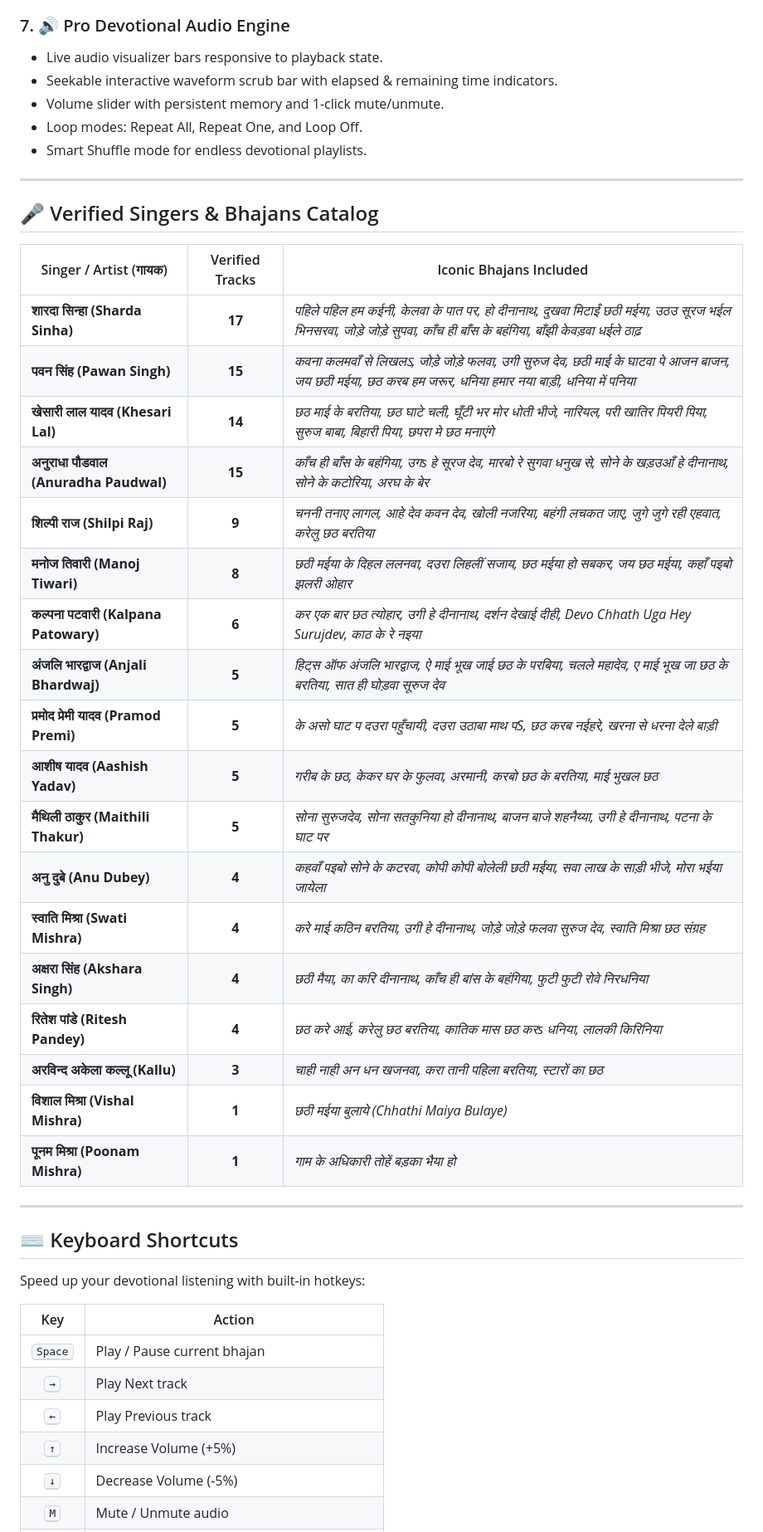
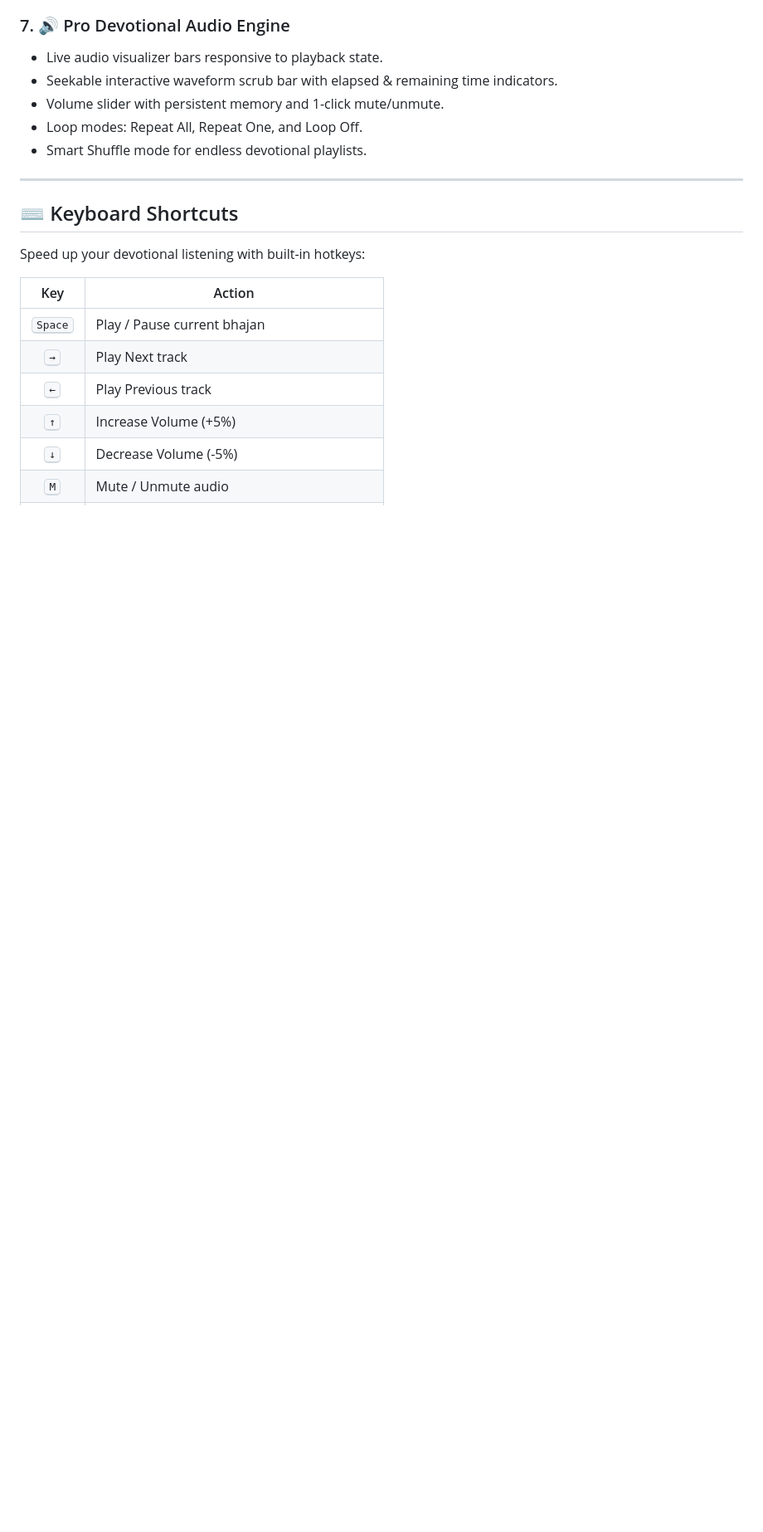
Before and after one commit to udayraj7366/chhath-puja-music, a Markdown page: README.md, the part around one of its changes. Shown at 83% size. Drawn GitHub-style; blank space fills up the shorter version.

Commit message:
docs: remove Verified Singers & Bhajans Catalog section from README

```diff
--- a/README.md
+++ b/README.md
@@ -79,31 +79,6 @@ The **Chhath Puja Sacred Devotional Music Player** is a single-page progressive
 - Volume slider with persistent memory and 1-click mute/unmute.
 - Loop modes: Repeat All, Repeat One, and Loop Off.
 - Smart Shuffle mode for endless devotional playlists.
-
----
-
-## 🎤 Verified Singers & Bhajans Catalog
-
-| Singer / Artist (गायक) | Verified Tracks | Iconic Bhajans Included |
-|---|:---:|---|
-| **शारदा सिन्हा (Sharda Sinha)** | **17** | *पहिले पहिल हम कईनी, केलवा के पात पर, हो दीनानाथ, दुखवा मिटाईं छठी मईया, उठउ सूरज भईल भिनसरवा, जोड़े जोड़े सुपवा, काँच ही बाँस के बहंगिया, बाँझी केवड़वा धईले ठाढ़* |
-| **पवन सिंह (Pawan Singh)** | **15** | *कवना कलमवाँ से लिखलऽ, जोड़े जोड़े फलवा, उगी सुरुज देव, छठी माई के घाटवा पे आजन बाजन, जय छठी मईया, छठ करब हम जरूर, धनिया हमार नया बाड़ी, धनिया में पनिया* |
-| **खेसारी लाल यादव (Khesari Lal)** | **14** | *छठ माई के बरतिया, छठ घाटे चली, घूँटी भर मोर धोती भीजे, नारियल, परी खातिर पियरी पिया, सुरुज बाबा, बिहारी पिया, छपरा मे छठ मनाएंगे* |
-| **अनुराधा पौडवाल (Anuradha Paudwal)** | **15** | *काँच ही बाँस के बहंगिया, उगs हे सूरज देव, मारबो रे सुगवा धनुख से, सोने के खड़उआँ हे दीनानाथ, सोने के कटोरिया, अरघ के बेर* |
-| **शिल्पी राज (Shilpi Raj)** | **9** | *चननी तनाए लागल, आहे देव कवन देव, खोली नजरिया, बहंगी लचकत जाए, जुगे जुगे रही एहवात, करेलु छठ बरतिया* |
-| **मनोज तिवारी (Manoj Tiwari)** | **8** | *छठी मईया के दिहल ललनवा, दउरा लिहलीं सजाय, छठ मईया हो सबकर, जय छठ मईया, कहाँ पइबो झलरी ओहार* |
-| **कल्पना पटवारी (Kalpana Patowary)** | **6** | *कर एक बार छठ त्योहार, उगी हे दीनानाथ, दर्शन देखाई दीही, Devo Chhath Uga Hey Surujdev, काठ के रे नइया* |
-| **अंजलि भारद्वाज (Anjali Bhardwaj)** | **5** | *हिट्स ऑफ अंजलि भारद्वाज, ऐ माई भूख जाई छठ के परबिया, चलले महादेव, ए माई भूख जा छठ के बरतिया, सात ही घोड़वा सूरुज देव* |
-| **प्रमोद प्रेमी यादव (Pramod Premi)** | **5** | *के असो घाट प दउरा पहुँचायी, दउरा उठाबा माथ पS, छठ करब नईहरे, खरना से धरना देले बाड़ी* |
-| **आशीष यादव (Aashish Yadav)** | **5** | *गरीब के छठ, केकर घर के फुलवा, अरमानी, करबो छठ के बरतिया, माई भुखल छठ* |
-| **मैथिली ठाकुर (Maithili Thakur)** | **5** | *सोना सुरुजदेव, सोना सतकुनिया हो दीनानाथ, बाजन बाजे शहनैय्या, उगी हे दीनानाथ, पटना के घाट पर* |
-| **अनु दुबे (Anu Dubey)** | **4** | *कहवाँ पइबो सोने के कटरवा, कोपी कोपी बोलेली छठी मईया, सवा लाख के साड़ी भीजे, मोरा भईया जायेला* |
-| **स्वाति मिश्रा (Swati Mishra)** | **4** | *करे माई कठिन बरतिया, उगी हे दीनानाथ, जोड़े जोड़े फलवा सुरुज देव, स्वाति मिश्रा छठ संग्रह* |
-| **अक्षरा सिंह (Akshara Singh)** | **4** | *छठी मैया, का करि दीनानाथ, काँच ही बांस के बहंगिया, फुटी फुटी रोवे निरधनिया* |
-| **रितेश पांडे (Ritesh Pandey)** | **4** | *छठ करे आई, करेलु छठ बरतिया, कातिक मास छठ करs धनिया, लालकी किरिनिया* |
-| **अरविन्द अकेला कल्लू (Kallu)** | **3** | *चाही नाही अन धन खजनवा, करा तानी पहिला बरतिया, स्टारों का छठ* |
-| **विशाल मिश्रा (Vishal Mishra)** | **1** | *छठी मईया बुलाये (Chhathi Maiya Bulaye)* |
-| **पूनम मिश्रा (Poonam Mishra)** | **1** | *गाम के अधिकारी तोहें बड़का भैया हो* |
 
 ---
 
```
Also changed, not shown: other parts of README.md (+1 -1 lines).
